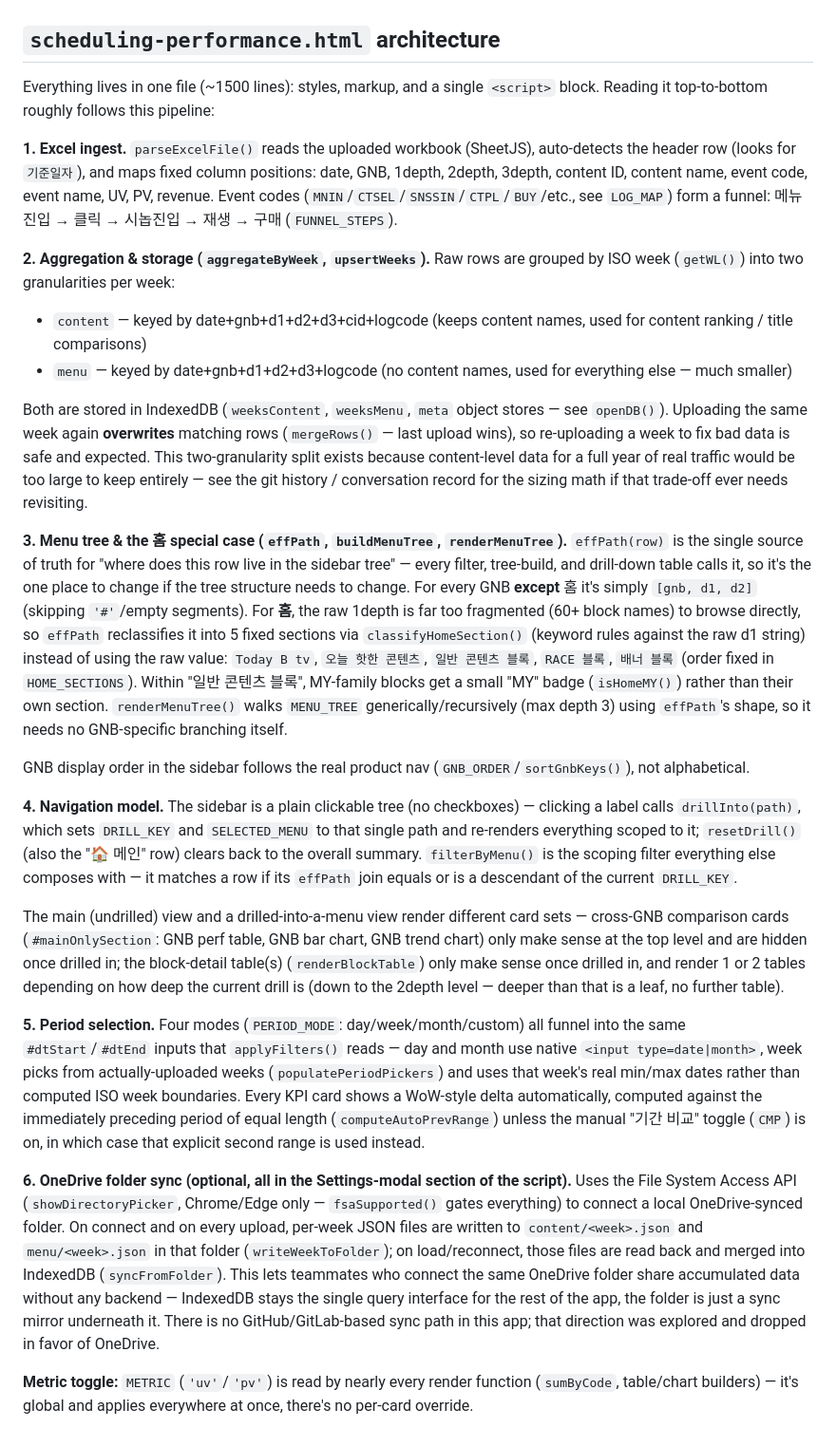
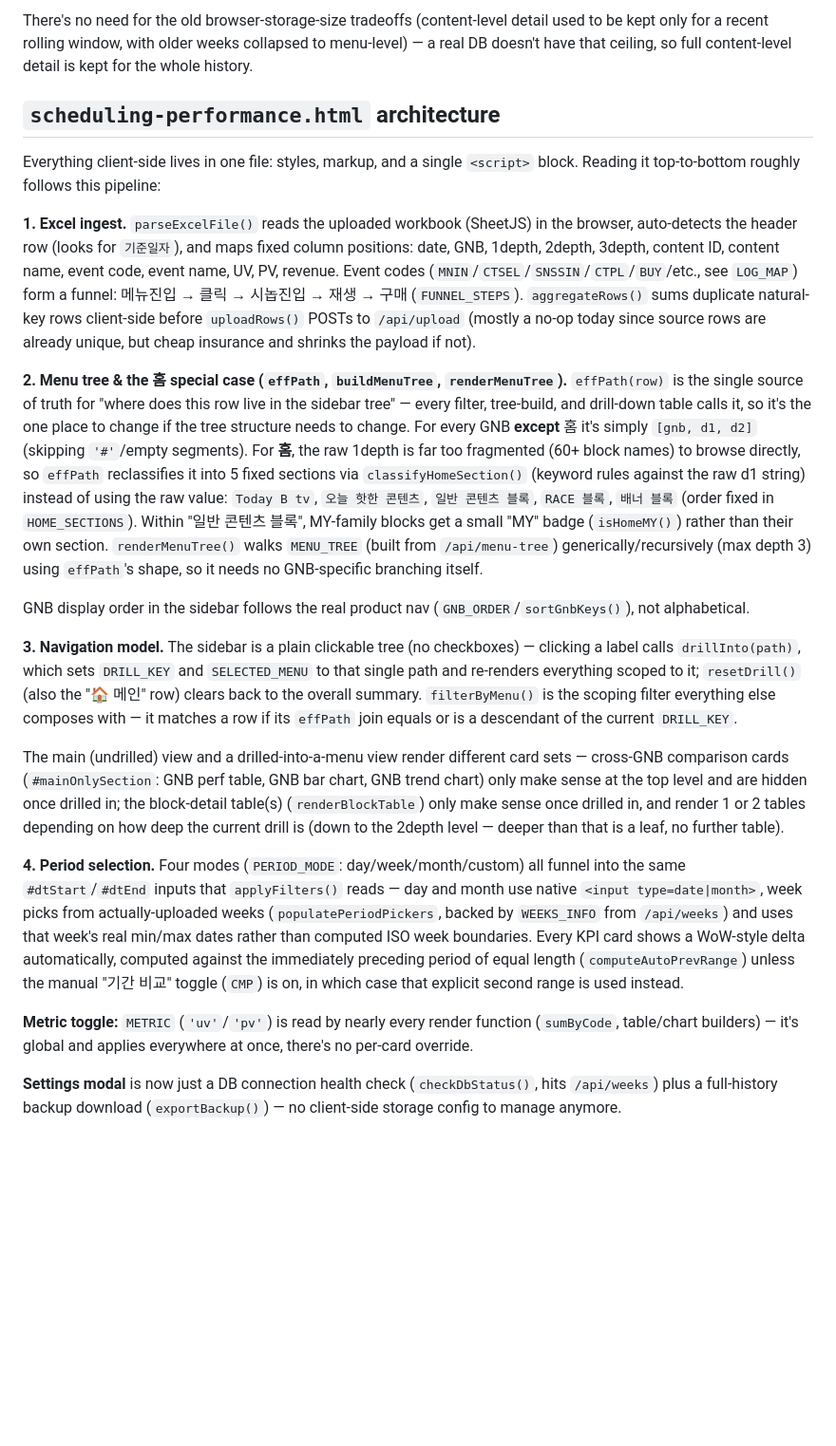
Before and after one commit to iamunjoa-prog/btv_home_dashboard, a Markdown page: CLAUDE.md, the part around one of its changes. Shown at 95% size. Rendered like a GitHub page; blank space fills up the shorter version.

```diff
--- a/CLAUDE.md
+++ b/CLAUDE.md
@@ -27,26 +52,21 @@ python3 -m http.server 8099     # then open http://localhost:8099/scheduling-per
+There's no need for the old browser-storage-size tradeoffs (content-level detail used to be kept only for a recent rolling window, with older weeks collapsed to menu-level) — a real DB doesn't have that ceiling, so full content-level detail is kept for the whole history.
 
 ## `scheduling-performance.html` architecture
 
-Everything lives in one file (~1500 lines): styles, markup, and a single `<script>` block. Reading it top-to-bottom roughly follows this pipeline:
+Everything client-side lives in one file: styles, markup, and a single `<script>` block. Reading it top-to-bottom roughly follows this pipeline:
 
-**1. Excel ingest.** `parseExcelFile()` reads the uploaded workbook (SheetJS), auto-detects the header row (looks for `기준일자`), and maps fixed column positions: date, GNB, 1depth, 2depth, 3depth, content ID, content name, event code, event name, UV, PV, revenue. Event codes (`MNIN`/`CTSEL`/`SNSSIN`/`CTPL`/`BUY`/etc., see `LOG_MAP`) form a funnel: 메뉴진입 → 클릭 → 시놉진입 → 재생 → 구매 (`FUNNEL_STEPS`).
+**1. Excel ingest.** `parseExcelFile()` reads the uploaded workbook (SheetJS) in the browser, auto-detects the header row (looks for `기준일자`), and maps fixed column positions: date, GNB, 1depth, 2depth, 3depth, content ID, content name, event code, event name, UV, PV, revenue. Event codes (`MNIN`/`CTSEL`/`SNSSIN`/`CTPL`/`BUY`/etc., see `LOG_MAP`) form a funnel: 메뉴진입 → 클릭 → 시놉진입 → 재생 → 구매 (`FUNNEL_STEPS`). `aggregateRows()` sums duplicate natural-key rows client-side before `uploadRows()` POSTs to `/api/upload` (mostly a no-op today since source rows are already unique, but cheap insurance and shrinks the payload if not).
 
-**2. Aggregation & storage (`aggregateByWeek`, `upsertWeeks`).** Raw rows are grouped by ISO week (`getWL()`) into two granularities per week:
-- `content` — keyed by date+gnb+d1+d2+d3+cid+logcode (keeps content names, used for content ranking / title comparisons)
-- `menu` — keyed by date+gnb+d1+d2+d3+logcode (no content names, used for everything else — much smaller)
-
-Both are stored in IndexedDB (`weeksContent`, `weeksMenu`, `meta` object stores — see `openDB()`). Uploading the same week again **overwrites** matching rows (`mergeRows()` — last upload wins), so re-uploading a week to fix bad data is safe and expected. This two-granularity split exists because content-level data for a full year of real traffic would be too large to keep entirely — see the git history / conversation record for the sizing math if that trade-off ever needs revisiting.
-
-**3. Menu tree & the 홈 special case (`effPath`, `buildMenuTree`, `renderMenuTree`).** `effPath(row)` is the single source of truth for "where does this row live in the sidebar tree" — every filter, tree-build, and drill-down table calls it, so it's the one place to change if the tree structure needs to change. For every GNB **except** 홈 it's simply `[gnb, d1, d2]` (skipping `'#'`/empty segments). For **홈**, the raw 1depth is far too fragmented (60+ block names) to browse directly, so `effPath` reclassifies it into 5 fixed sections via `classifyHomeSection()` (keyword rules against the raw d1 string) instead of using the raw value: `Today B tv`, `오늘 핫한 콘텐츠`, `일반 콘텐츠 블록`, `RACE 블록`, `배너 블록` (order fixed in `HOME_SECTIONS`). Within "일반 콘텐츠 블록", MY-family blocks get a small "MY" badge (`isHomeMY()`) rather than their own section. `renderMenuTree()` walks `MENU_TREE` generically/recursively (max depth 3) using `effPath`'s shape, so it needs no GNB-specific branching itself.
+**2. Menu tree & the 홈 special case (`effPath`, `buildMenuTree`, `renderMenuTree`).** `effPath(row)` is the single source of truth for "where does this row live in the sidebar tree" — every filter, tree-build, and drill-down table calls it, so it's the one place to change if the tree structure needs to change. For every GNB **except** 홈 it's simply `[gnb, d1, d2]` (skipping `'#'`/empty segments). For **홈**, the raw 1depth is far too fragmented (60+ block names) to browse directly, so `effPath` reclassifies it into 5 fixed sections via `classifyHomeSection()` (keyword rules against the raw d1 string) instead of using the raw value: `Today B tv`, `오늘 핫한 콘텐츠`, `일반 콘텐츠 블록`, `RACE 블록`, `배너 블록` (order fixed in `HOME_SECTIONS`). Within "일반 콘텐츠 블록", MY-family blocks get a small "MY" badge (`isHomeMY()`) rather than their own section. `renderMenuTree()` walks `MENU_TREE` (built from `/api/menu-tree`) generically/recursively (max depth 3) using `effPath`'s shape, so it needs no GNB-specific branching itself.
 
 GNB display order in the sidebar follows the real product nav (`GNB_ORDER`/`sortGnbKeys()`), not alphabetical.
 
-**4. Navigation model.** The sidebar is a plain clickable tree (no checkboxes) — clicking a label calls `drillInto(path)`, which sets `DRILL_KEY` and `SELECTED_MENU` to that single path and re-renders everything scoped to it; `resetDrill()` (also the "🏠 메인" row) clears back to the overall summary. `filterByMenu()` is the scoping filter everything else composes with — it matches a row if its `effPath` join equals or is a descendant of the current `DRILL_KEY`.
+**3. Navigation model.** The sidebar is a plain clickable tree (no checkboxes) — clicking a label calls `drillInto(path)`, which sets `DRILL_KEY` and `SELECTED_MENU` to that single path and re-renders everything scoped to it; `resetDrill()` (also the "🏠 메인" row) clears back to the overall summary. `filterByMenu()` is the scoping filter everything else composes with — it matches a row if its `effPath` join equals or is a descendant of the current `DRILL_KEY`.
 
 The main (undrilled) view and a drilled-into-a-menu view render different card sets — cross-GNB comparison cards (`#mainOnlySection`: GNB perf table, GNB bar chart, GNB trend chart) only make sense at the top level and are hidden once drilled in; the block-detail table(s) (`renderBlockTable`) only make sense once drilled in, and render 1 or 2 tables depending on how deep the current drill is (down to the 2depth level — deeper than that is a leaf, no further table).
 
-**5. Period selection.** Four modes (`PERIOD_MODE`: day/week/month/custom) all funnel into the same `#dtStart`/`#dtEnd` inputs that `applyFilters()` reads — day and month use native `<input type=date|month>`, week picks from actually-uploaded weeks (`populatePeriodPickers`) and uses that week's real min/max dates rather than computed ISO week boundaries. Every KPI card shows a WoW-style delta automatically, computed against the immediately preceding period of equal length (`computeAutoPrevRange`) unless the manual "기간 비교" toggle (`CMP`) is on, in which case that explicit second range is used instead.
-
-**6. OneDrive folder sync (optional, all in the Settings-modal section of the script).** Uses the File System Access API (`showDirectoryPicker`, Chrome/Edge only — `fsaSupported()` gates everything) to connect a local OneDrive-synced folder. On connect and on every upload, per-week JSON files are written to `content/<week>.json` and `menu/<week>.json` in that folder (`writeWeekToFolder`); on load/reconnect, those files are read back and merged into IndexedDB (`syncFromFolder`). This lets teammates who connect the same OneDrive folder share accumulated data without any backend — IndexedDB stays the single query interface for the rest of the app, the folder is just a sync mirror underneath it. There is no GitHub/GitLab-based sync path in this app; that direction was explored and dropped in favor of OneDrive.
+**4. Period selection.** Four modes (`PERIOD_MODE`: day/week/month/custom) all funnel into the same `#dtStart`/`#dtEnd` inputs that `applyFilters()` reads — day and month use native `<input type=date|month>`, week picks from actually-uploaded weeks (`populatePeriodPickers`, backed by `WEEKS_INFO` from `/api/weeks`) and uses that week's real min/max dates rather than computed ISO week boundaries. Every KPI card shows a WoW-style delta automatically, computed against the immediately preceding period of equal length (`computeAutoPrevRange`) unless the manual "기간 비교" toggle (`CMP`) is on, in which case that explicit second range is used instead.
 
 **Metric toggle:** `METRIC` (`'uv'`/`'pv'`) is read by nearly every render function (`sumByCode`, table/chart builders) — it's global and applies everywhere at once, there's no per-card override.
+
+**Settings modal** is now just a DB connection health check (`checkDbStatus()`, hits `/api/weeks`) plus a full-history backup download (`exportBackup()`) — no client-side storage config to manage anymore.
```
Also changed, not shown: other parts of CLAUDE.md (+35 -10 lines).
